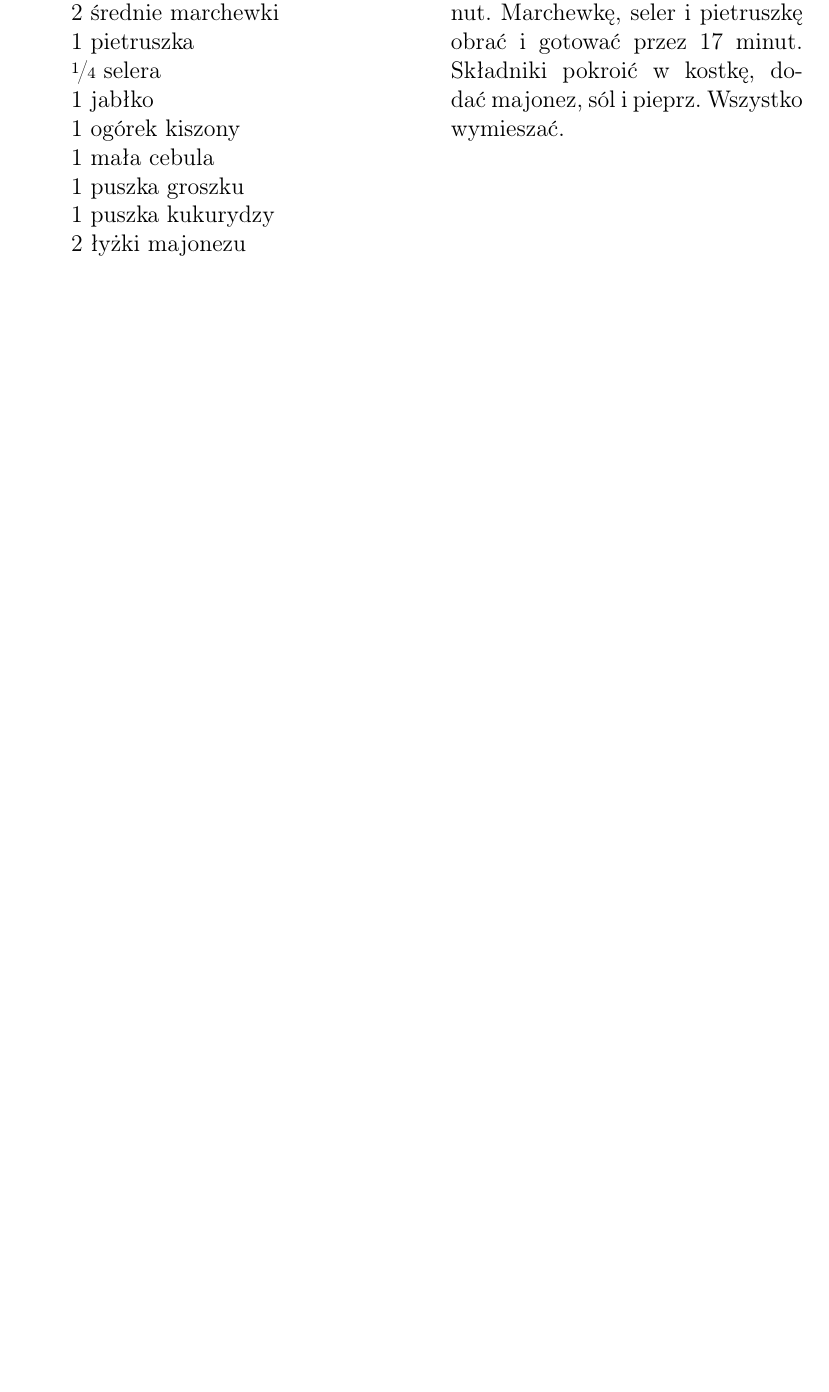
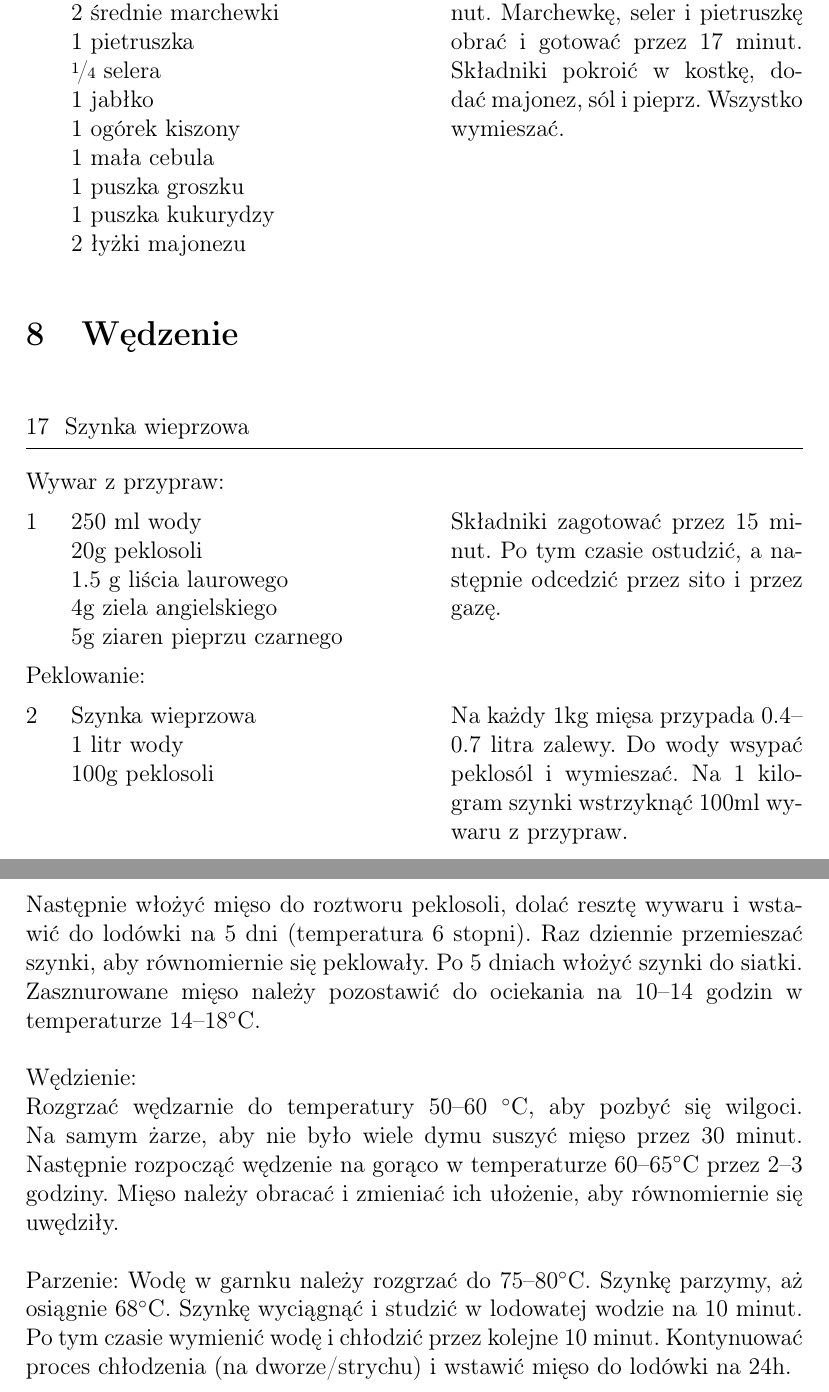
Before and after one commit to Crawenlil/cookbook, a LaTeX document (cookbook.tex): part of page 16 of 16 before the commit and two parts of pages 15 and 16 of 16 after it, the two joined at a grey line, cut so that both start at the same text, the shorter picture padded with empty space. Compiled offline with pdfLaTeX.

Commit message:
Add Wedzenie

```diff
--- a/cookbook.tex
+++ b/cookbook.tex
@@ -487,4 +443,44 @@ Składniki pokroić w kostkę, dodać majonez, sól i pieprz. Wszystko wymiesza
 
 \end{recipe}
 
+\section{Wędzenie}
+
+\begin{recipe}{Szynka wieprzowa}{}{}
+
+\freeform%
+Wywar z przypraw:
+\Ingredient{250 ml wody}
+\Ingredient{20g peklosoli}
+\Ingredient{1.5 g liścia laurowego}
+\Ingredient{4g ziela angielskiego}
+\Ingredient{5g ziaren pieprzu czarnego}
+
+Składniki zagotować przez 15 minut. Po tym czasie ostudzić, a następnie odcedzić przez sito i przez gazę.
+
+\freeform%
+Peklowanie:
+\Ingredient{Szynka wieprzowa}
+\Ingredient{1 litr wody}
+\Ingredient{100g peklosoli}
+
+
+Na każdy 1kg mięsa przypada 0.4--0.7 litra zalewy.
+Do wody wsypać peklosól i wymieszać. Na 1 kilogram szynki wstrzyknąć 100ml wywaru z przypraw.
+\freeform%
+Następnie włożyć mięso do roztworu peklosoli, dolać resztę wywaru i wstawić do lodówki na 5 dni (temperatura 6 stopni).
+Raz dziennie przemieszać szynki, aby równomiernie się peklowały.
+Po 5 dniach włożyć szynki do siatki.
+Zasznurowane mięso należy pozostawić do ociekania na 10--14 godzin w temperaturze 14--18\0C. \\
+
+Wędzienie:
+
+Rozgrzać wędzarnie do temperatury 50--60 \0C, aby pozbyć się wilgoci.
+Na samym żarze, aby nie było wiele dymu suszyć mięso przez 30 minut.
+Następnie rozpocząć wędzenie na gorąco w temperaturze 60--65\0C przez 2--3 godziny. Mięso należy obracać i zmieniać ich ułożenie, aby równomiernie się uwędziły. \\
+
+Parzenie:
+Wodę w garnku należy rozgrzać do 75--80\0C. Szynkę parzymy, aż osiągnie 68\0C.
+Szynkę wyciągnąć i studzić w lodowatej wodzie na 10 minut. Po tym czasie wymienić wodę i chłodzić przez kolejne 10 minut. Kontynuować proces chłodzenia (na dworze/strychu) i wstawić mięso do lodówki na 24h.
+\end{recipe}
+
 \end{document}
```
Also changed, not shown: cookbook.tex (62 more changed lines), 1 other file.
